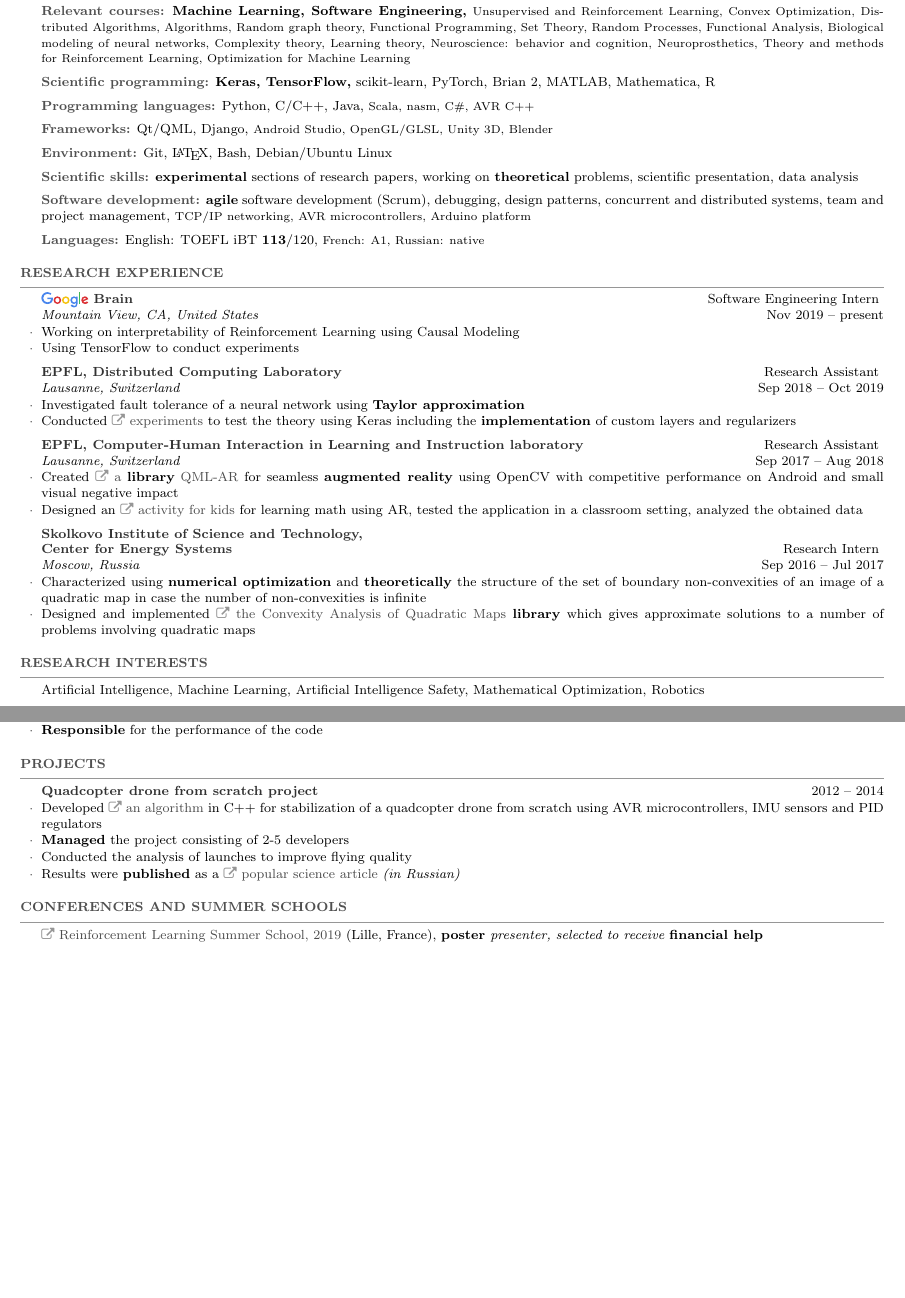
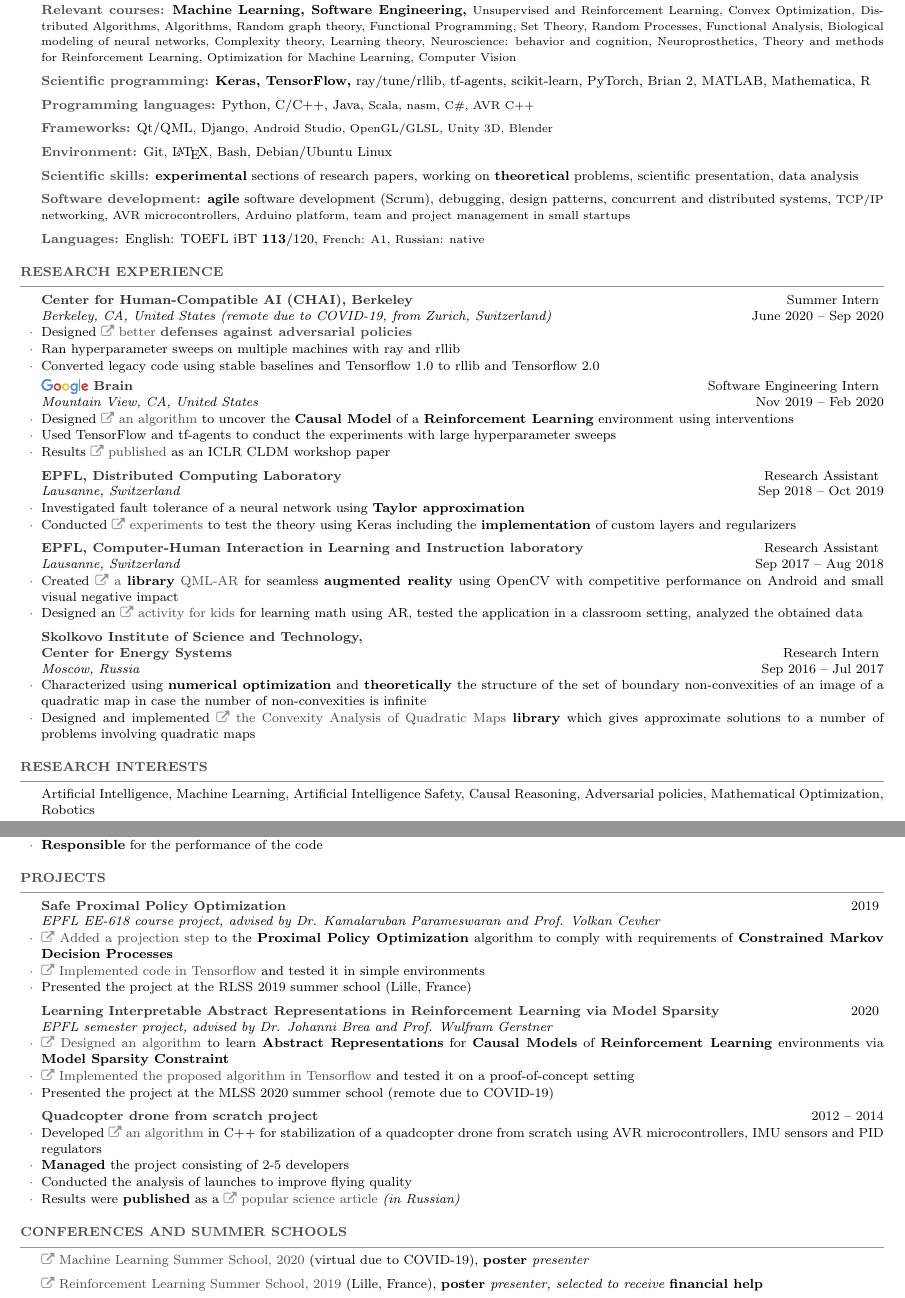
Before and after one commit to sergeivolodin/cv, a LaTeX CV (VolodinSergeiCV.tex): two parts of pages 1 and 2 of 2 before the commit and two parts of pages 1 and 2 of 3 after it, joined at a grey line, cut so that both start at the same text, the shorter picture padded with empty space. Compiled offline with pdfLaTeX.

Commit message:
Add CHAI position and projects

```diff
--- a/VolodinSergeiCV.tex
+++ b/VolodinSergeiCV.tex
@@ -4,6 +4,7 @@
 \usepackage{hyperref}
 \usepackage{todonotes}
 \usepackage{amsmath}
+\usepackage{wasysym}
 
 % Google logo from https://tex.stackexchange.com/questions/292638/writing-google-logo-in-latex/292652
 \usepackage{tikz}
@@ -53,10 +54,10 @@
 \FPdiv\myage{\result}{365.2425}
 \newcommand{\mylink}{{\color{gray}\faExternalLink}}
 \name{Sergei VOLODIN}
-\address{Route de la Chocolati\`ere 29 A / 009, \'Echandens, Switzerland}
+\address{Regensbergstrasse 192, 8050 Zurich, Switzerland}
 \address{Birth date: 3rd October 1994 (\FPtrunc\myage{\myage}{0}\myage\,years), Russian}
 \address{sergei.volodin@epfl.ch \href{http://sergeivolodin.github.io}{\img{./img/www.png}}
-	\href{http://linkedin.com/in/sergeivolodin/}{\img{./img/li.png}} \href{http://github.com/sergeivolodin}{\img{./img/gh.png}} +41 78 732 01 34}
+	\href{http://linkedin.com/in/sergeivolodin/}{\img{./img/li.png}} \href{http://github.com/sergeivolodin}{\img{./img/gh.png}} \phone +41 78 732 01 34 \phone +1 650 426-86-39}
 %\twocolumn
 
 \begin{document}
@@ -82,20 +83,28 @@
 
 \begin{rSection}{Skills}
 	\vspace{-1em}
-	\item {\color{grayheading}\bf Relevant courses:} {\bf Machine Learning, Software Engineering,} {\small Unsupervised and Reinforcement Learning, Convex Optimization, Distributed Algorithms, Algorithms, Random graph theory, Functional Programming, Set Theory, Random Processes, Functional Analysis, Biological modeling of neural networks, Complexity theory, Learning theory, Neuroscience: behavior and cognition, Neuroprosthetics, Theory and methods for Reinforcement Learning, Optimization for Machine Learning}
-	\item {\color{grayheading}\bf Scientific programming:} {\bf Keras, TensorFlow,} scikit-learn, PyTorch, Brian 2, MATLAB, Mathematica, R
+	\item {\color{grayheading}\bf Relevant courses:} {\bf Machine Learning, Software Engineering,} {\small Unsupervised and Reinforcement Learning, Convex Optimization, Distributed Algorithms, Algorithms, Random graph theory, Functional Programming, Set Theory, Random Processes, Functional Analysis, Biological modeling of neural networks, Complexity theory, Learning theory, Neuroscience: behavior and cognition, Neuroprosthetics, Theory and methods for Reinforcement Learning, Optimization for Machine Learning, Computer Vision}
+	\item {\color{grayheading}\bf Scientific programming:} {\bf Keras, TensorFlow,} ray/tune/rllib, tf-agents, scikit-learn, PyTorch, Brian 2, MATLAB, Mathematica, R
 	\item {\color{grayheading}\bf Programming languages:} Python, C/C++, Java, {\small Scala, nasm, C\#, AVR C++}
 	\item {\color{grayheading}\bf Frameworks:} Qt/QML, Django, {\small Android Studio, OpenGL/GLSL, Unity 3D, Blender}
 	\item {\color{grayheading}\bf Environment:} Git, \LaTeX, Bash, Debian/Ubuntu Linux
 	\item {\color{grayheading}\bf Scientific skills:} {\bf experimental} sections of research papers, working on {\bf theoretical} problems, scientific presentation, data analysis
-	\item {\color{grayheading}\bf Software development:} {\bf agile} software development (Scrum), debugging, design patterns, concurrent and distributed systems, team and project management, {\small TCP/IP networking, AVR microcontrollers, Arduino platform}
+	\item {\color{grayheading}\bf Software development:} {\bf agile} software development (Scrum), debugging, design patterns, concurrent and distributed systems, {\small TCP/IP networking, AVR microcontrollers, Arduino platform, team and project management in small startups}
 	\item {\color{grayheading}\bf Languages:} English: TOEFL iBT {\bf 113}/120, {\small French: A1, Russian: native}
 \end{rSection}
 
 \begin{rSection}{Research experience}
-	\begin{rSubsection}{{\large\vspace*{-0.7mm}\google}\ Brain}{Software Engineering Intern}{Mountain View, CA, United States}{Nov 2019 -- present}
-		\myitem Working on interpretability of Reinforcement Learning using Causal Modeling
-		\myitem Using TensorFlow to conduct experiments
+	\begin{rSubsection}{Center for Human-Compatible AI (CHAI), Berkeley}{Summer Intern}{Berkeley, CA, United States (remote due to COVID-19, from Zurich, Switzerland)}{June 2020 -- Sep 2020}
+		\myitem Designed \mylink~\href{https://github.com/HumanCompatibleAI/better-adversarial-defenses/} {better {\bf defenses against adversarial policies}}
+		\myitem Ran hyperparameter sweeps on multiple machines with ray and rllib
+		\myitem Converted legacy code using stable baselines and Tensorflow 1.0 to rllib and Tensorflow 2.0
+	\end{rSubsection}
+
+
+	\begin{rSubsection}{{\large\vspace*{-0.7mm}\google}\ Brain}{Software Engineering Intern}{Mountain View, CA, United States}{Nov 2019 -- Feb 2020}
+		\myitem Designed \mylink~\href{https://causalrlworkshop.github.io/program/cldm_8.html}{an algorithm} to uncover the {\bf Causal Model} of a {\bf Reinforcement Learning} environment using interventions
+		\myitem Used TensorFlow and tf-agents to conduct the experiments with large hyperparameter sweeps
+		\myitem Results \mylink~\href{https://causalrlworkshop.github.io/pdf/CLDM_8.pdf}{published} as an ICLR CLDM workshop paper
 	\end{rSubsection}
 
 
@@ -131,7 +140,7 @@
 \end{rSection}
 
 \begin{rSection}{Research interests}
-	Artificial Intelligence, Machine Learning, Artificial Intelligence Safety, Mathematical Optimization, Robotics %, Artificial General Intelligence, Consciousness
+	Artificial Intelligence, Machine Learning, Artificial Intelligence Safety, Causal Reasoning, Adversarial policies, Mathematical Optimization, Robotics %, Artificial General Intelligence, Consciousness
 \end{rSection}
 
 \begin{rSection}{Scholarships}
@@ -178,6 +187,18 @@
 \end{rSection}
 
 \begin{rSection}{Projects}
+	\begin{rSubsection}{Safe Proximal Policy Optimization}{2019}{EPFL EE-618 course project, advised by Dr. Kamalaruban Parameswaran and Prof. Volkan Cevher}{}
+		\myitem \mylink~\href{https://www.overleaf.com/read/cvxkswbspgpb}{Added a projection step} to the {\bf Proximal Policy Optimization} algorithm to comply with requirements of {\bf Constrained Markov Decision Processes}
+		\myitem \mylink~\href{https://github.com/sergeivolodin/SafeContinuousStateRL}{Implemented code in Tensorflow} and tested it in simple environments
+		\myitem Presented the project at the RLSS 2019 summer school (Lille, France)
+	\end{rSubsection}
+
+	\begin{rSubsection}{Learning Interpretable Abstract Representations in Reinforcement Learning via Model Sparsity}{2020}{EPFL semester project, advised by Dr. Johanni Brea and Prof. Wulfram Gerstner}{}
+		\myitem \mylink~\href{https://www.overleaf.com/read/nqgjrjbcybrp}{Designed an algorithm} to learn {\bf Abstract Representations} for {\bf Causal Models} of {\bf Reinforcement Learning} environments via {\bf Model Sparsity Constraint}
+		\myitem \mylink~\href{https://github.com/sergeivolodin/SafeContinuousStateRL}{Implemented the proposed algorithm in Tensorflow} and tested it on a proof-of-concept setting
+		\myitem Presented the project at the MLSS 2020 summer school (remote due to COVID-19)
+	\end{rSubsection}
+
 	\begin{rSubsection}{Quadcopter drone from scratch project}{2012 -- 2014}{}{}
 		\myitem Developed \mylink~\href{https://github.com/it-workshop/Quadrocopter}{an algorithm} in C++ for stabilization of a quadcopter drone from scratch using AVR microcontrollers, IMU sensors and PID regulators
 		\myitem {\bf Managed} the project consisting of 2-5 developers
@@ -189,6 +210,7 @@
 \begin{rSection}{Conferences and summer schools}
 %\todo[inline]{Choose only the best ones}
 \vspace{-1em}
+\item \mylink~\href{http://mlss.tuebingen.mpg.de/2020/}{Machine Learning Summer School, 2020} (virtual due to COVID-19){, \em {\bf poster} presenter}
 %\item \mylink~\href{https://appliedmldays.org}{Applied Machine Learning Days} (Lausanne, Switzerland, 2019){, \em participant of workshops}
 \item \mylink~\href{https://rlss.inria.fr}{Reinforcement Learning Summer School, 2019} (Lille, France){, \em {\bf poster} presenter, selected to receive {\bf financial help}}
 \item \mylink~\href{https://ds3-datascience-polytechnique.fr}{Data science summer school, 2019} (Paris, France){, \em {\bf poster} presenter}
```
Also changed, not shown: VolodinSergeiCV.pdf, VolodinSergeiCV.tex (9 more changed lines).
